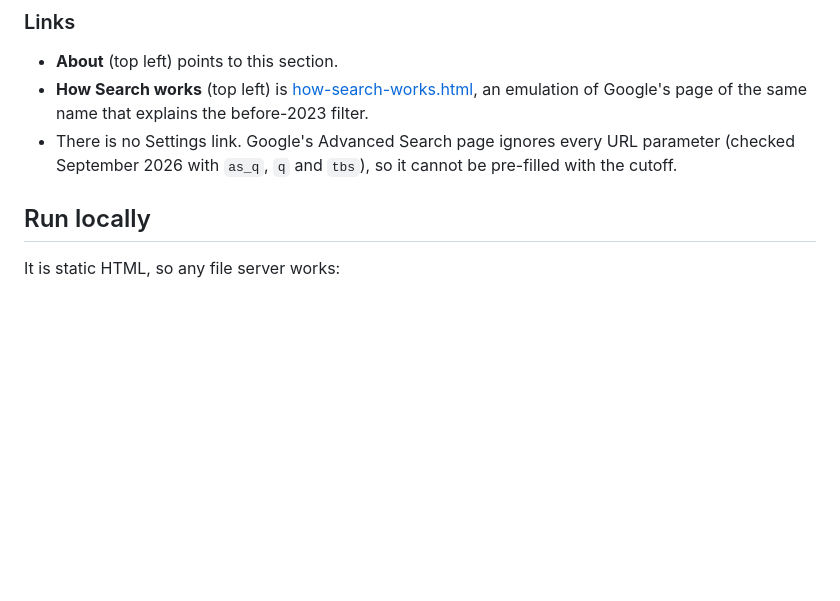
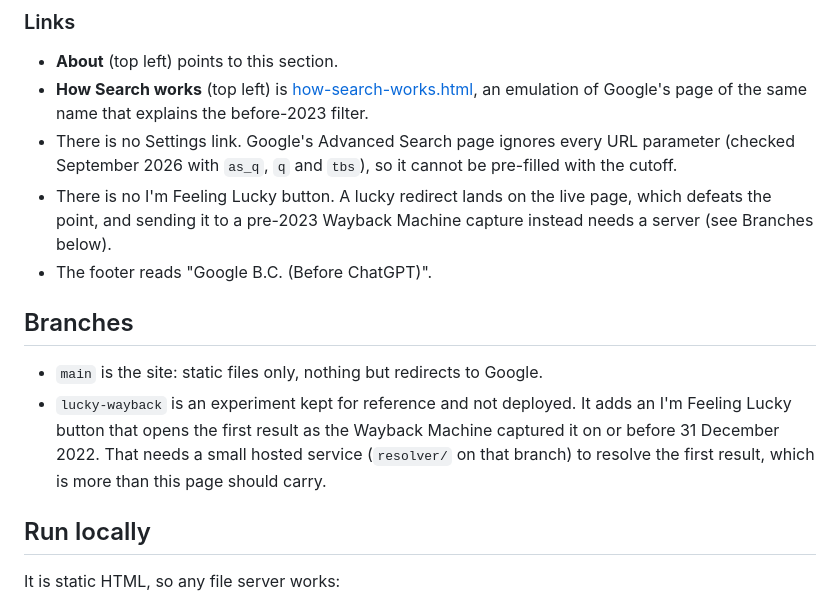
Before and after one commit to alvations/google-bc, a Markdown page: README.md, the part around the change. Drawn GitHub-style; blank space fills up the shorter version.

Commit message:
README: note the missing Lucky button and the lucky-wayback branch

```diff
--- a/README.md
+++ b/README.md
@@ -33,6 +33,13 @@ Google Lens matches images by content, so the date operator applies to the text-
 - **About** (top left) points to this section.
 - **How Search works** (top left) is [how-search-works.html](how-search-works.html), an emulation of Google's page of the same name that explains the before-2023 filter.
 - There is no Settings link. Google's Advanced Search page ignores every URL parameter (checked September 2026 with `as_q`, `q` and `tbs`), so it cannot be pre-filled with the cutoff.
+- There is no I'm Feeling Lucky button. A lucky redirect lands on the live page, which defeats the point, and sending it to a pre-2023 Wayback Machine capture instead needs a server (see Branches below).
+- The footer reads "Google B.C. (Before ChatGPT)".
+
+## Branches
+
+- `main` is the site: static files only, nothing but redirects to Google.
+- `lucky-wayback` is an experiment kept for reference and not deployed. It adds an I'm Feeling Lucky button that opens the first result as the Wayback Machine captured it on or before 31 December 2022. That needs a small hosted service (`resolver/` on that branch) to resolve the first result, which is more than this page should carry.
 
 ## Run locally
 
```
